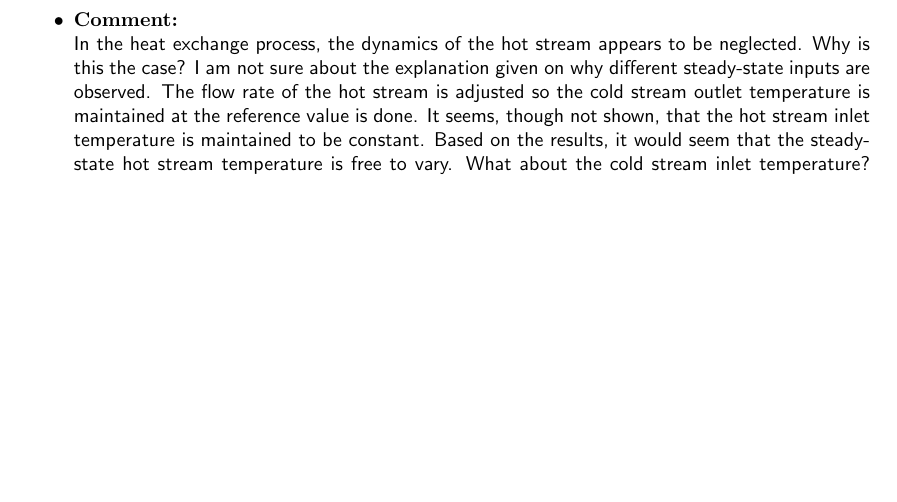
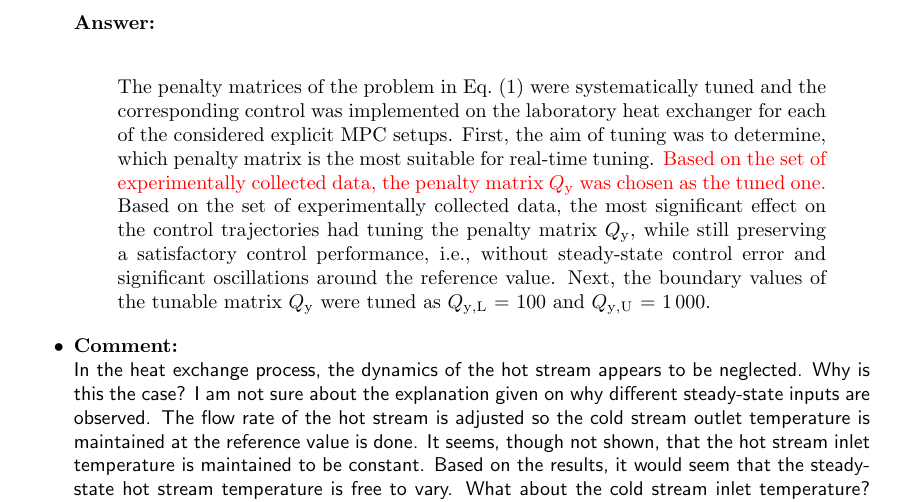
Before and after one commit to LenkaGal/self_tunable_HE, a LaTeX document (paper/JoPC/response_letter.tex): part of page 6 of 6, cut at the place of the change, the shorter picture padded with empty space. Compiled offline with pdfLaTeX.

Commit message:
reviewer 2 - minor update

```diff
--- a/paper/JoPC/response_letter.tex
+++ b/paper/JoPC/response_letter.tex
@@ -263,6 +263,13 @@
 		How was it determined that Qy has the most significant effect in the heat exchange process? What constitutes "significant effect"?
 	}
 
+	\answer{
+		\begin{quote}
+			The penalty matrices of the problem in Eq.~(1) were systematically tuned and the corresponding control was implemented on the laboratory heat exchanger for each of the considered explicit MPC setups.
+			First, the aim of tuning was to determine, which penalty matrix is the most suitable for real-time tuning. \change{Based on the set of experimentally collected data, the penalty matrix $Q_\mathrm{y}$ was chosen as the tuned one.} Based on the set of experimentally collected data, the most significant effect on the control trajectories had tuning the penalty matrix $Q_\mathrm{y}$, while still preserving a satisfactory control performance, i.e., without steady-state control error and significant oscillations around the reference value. Next, the boundary values of the tunable matrix $Q_\mathrm{y}$ were tuned as $Q_\mathrm{y, L}$ = 100 and $Q_\mathrm{y, U}$ = 1\,000.
+		\end{quote}
+	}
+
 	\comment{
 		In the heat exchange process, the dynamics of the hot stream appears to be neglected. Why is this the case? I am not sure about the explanation given on why different steady-state inputs are observed. The flow rate of the hot stream is adjusted so the cold stream outlet temperature is maintained at the reference value is done. It seems, though not shown, that the hot stream inlet temperature is maintained to be constant. Based on the results, it would seem that the steady-state hot stream temperature is free to vary. What about the cold stream inlet temperature? Please given the trajectories of all these variables, or at least, the temperatures. What is the impact of the repeatability of the experiments given that the hot stream temperature is allowed to vary? In any case, the metrics presented in Table 1 are reported for one experiment per scenario. I would encourage computing these metrics for several experiments to ensure repeatability of the experiments and make the results more convincing.
 	}
```
